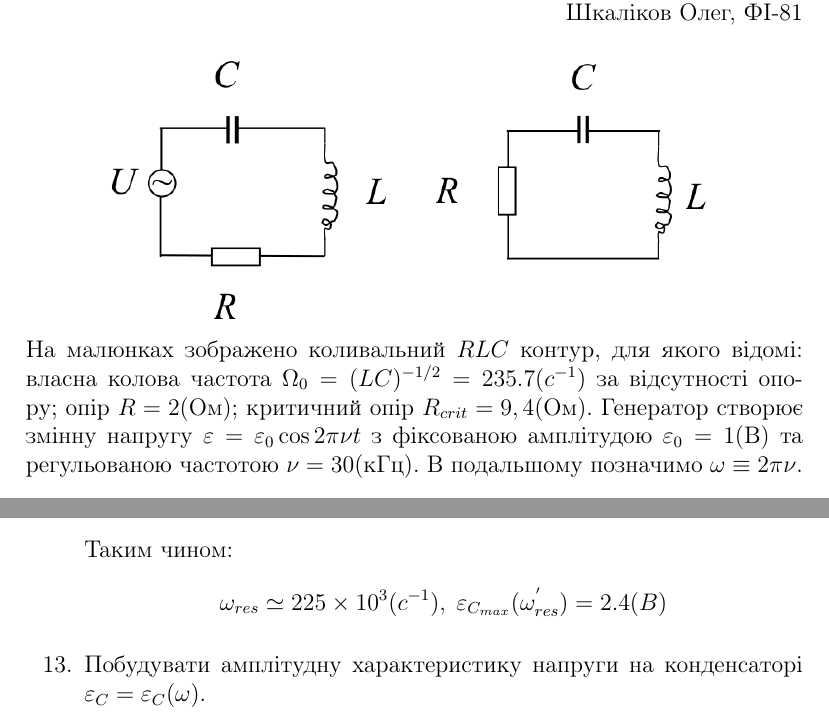
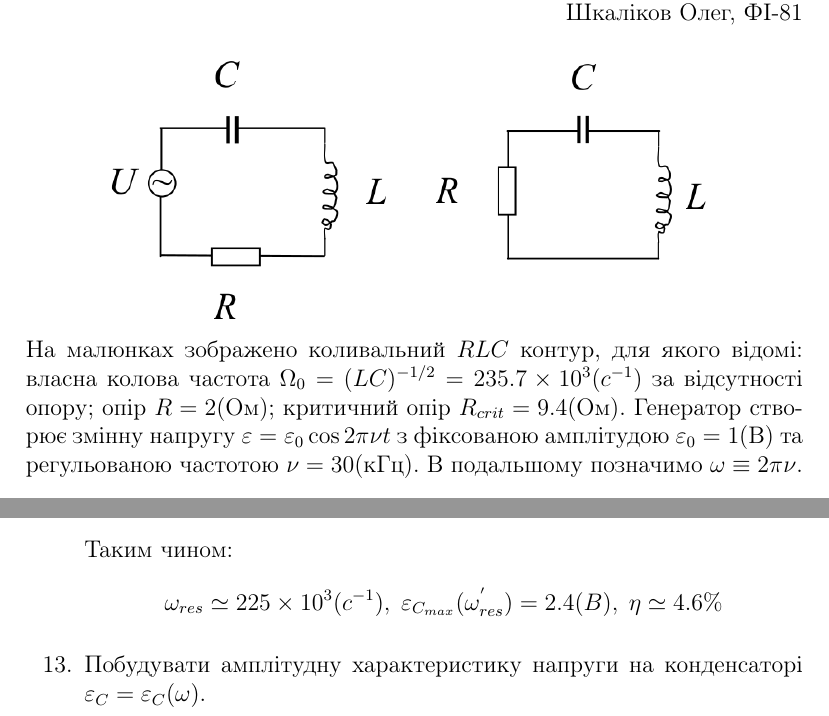
Before and after one commit to ShkalikovOleh/Physics-Labs, a LaTeX document (Calculation Work/Part C/Report/Report.tex): two parts of pages 1 and 5 of 6, joined at a grey line, cut so that both start at the same text. Compiled offline with pdfLaTeX.

Commit message:
Pass calculation work

```diff
--- a/Calculation Work/Part C/Report/Report.tex
+++ b/Calculation Work/Part C/Report/Report.tex
@@ -23,8 +23,8 @@
 
 \includegraphics[width=1.0\textwidth]{graphics/RLC.png}
 На малюнках зображено коливальний $RLC$ контур, для якого відомі:
-власна колова частота $\Omega_0 = (LC)^{-1/2} = 235.7(c^{-1})$ за відсутності опору;
-опір $R = 2$(Ом); критичний опір $R_{crit} = 9,4$(Ом).
+власна колова частота $\Omega_0 = (LC)^{-1/2} = 235.7 \times 10^3(c^{-1})$ за відсутності опору;
+опір $R = 2$(Ом); критичний опір $R_{crit} = 9.4$(Ом).
 Генератор створює змінну напругу $\varepsilon  = \varepsilon_0 \cos{2\pi \nu t}$
 з фіксованою амплітудою $\varepsilon_0 = 1$(В) та регульованою частотою $\nu = 30$(кГц).
 В подальшому позначимо $\omega \equiv 2 \pi \nu$.
@@ -151,7 +151,9 @@
     $$ \Rightarrow \omega^2 = \Omega_0^2 - 2\gamma^2 \Rightarrow \omega_{res} = \sqrt{\Omega_0^2 - 2\gamma^2} $$
 
     Таким чином:
-    $$ \omega_{res} \simeq 225\times10^3(c^{-1}),\; \varepsilon_{C_{max}}(\omega_{res}^{'}) = 2.4(B)$$
+    $$ \omega_{res} \simeq 225\times10^3(c^{-1}),\;
+    \varepsilon_{C_{max}}(\omega_{res}^{'}) = 2.4(B), \;
+    \eta \simeq 4.6\% $$
 
     \item Побудувати амплітудну характеристику напруги на конденсаторі $\varepsilon_C = \varepsilon_C(\omega)$.
 
```
Also changed, not shown: Calculation Work/Part C/Report/Report.pdf (added), Calculation Work/Part C/Report/Report.tex (6 more changed lines), 1 other file.
